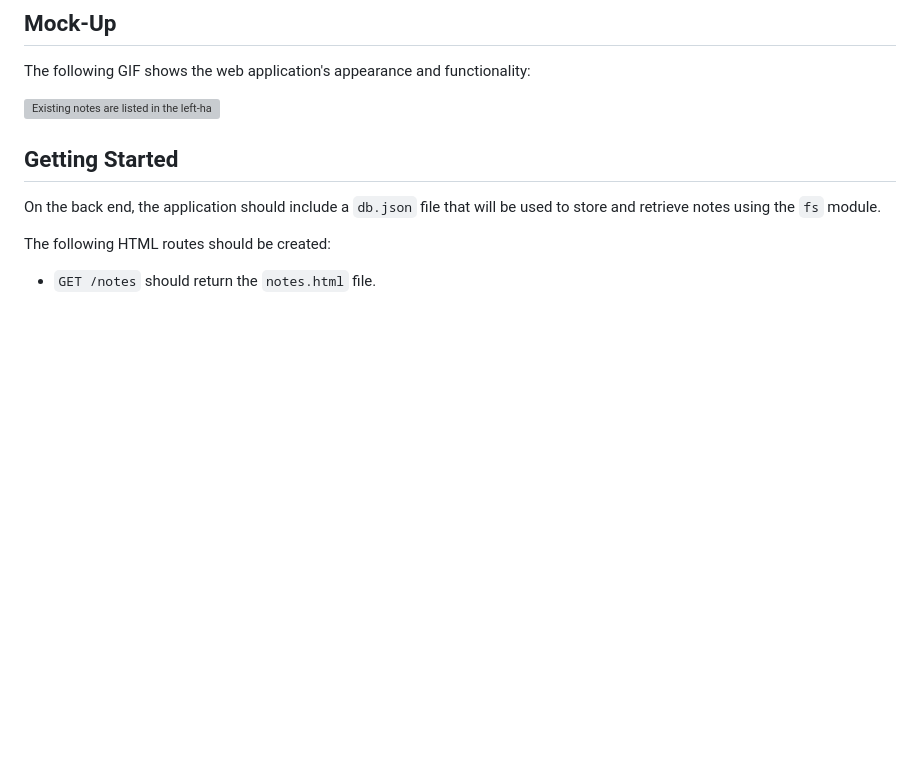
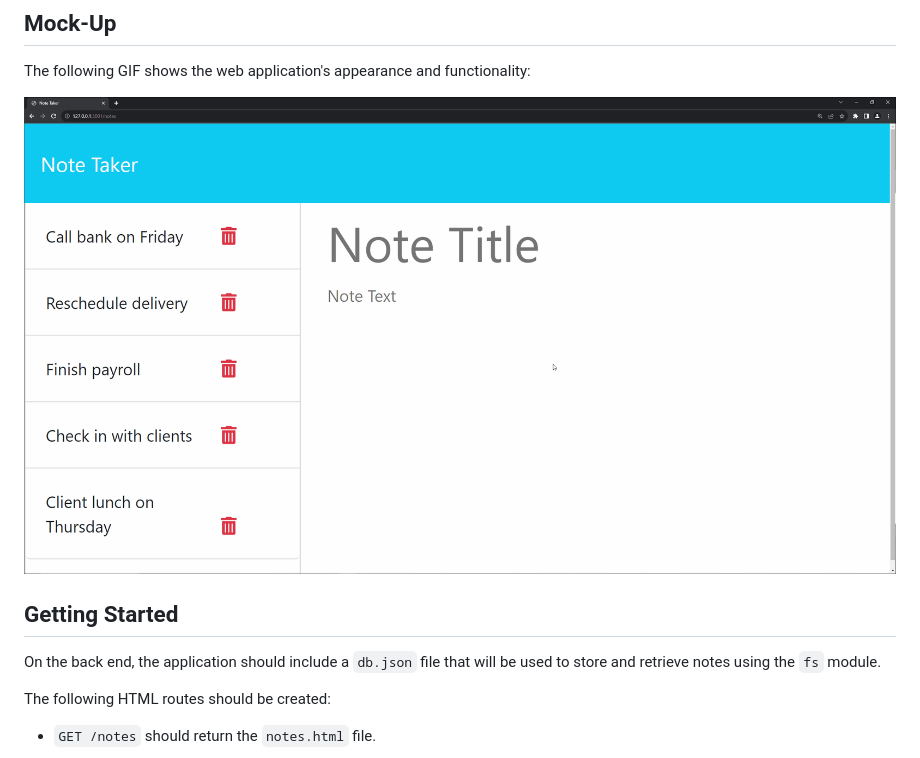
Before and after one commit to Voobane/Challenge-11-Note-Taker, a Markdown page: README.md, the part around the change. GitHub-like rendering; blank space fills up the shorter version; grey boxes are pictures that could not be loaded.

Commit message:
readme image path

```diff
--- a/README.md
+++ b/README.md
@@ -41,7 +41,7 @@ THEN I am presented with empty fields to enter a new note title and the note’s
 
 The following GIF shows the web application's appearance and functionality:
 
-![Existing notes are listed in the left-hand column with empty fields on the right-hand side for the new note’s title and text.](./assets/images/11-express-homework-demo.gif)
+![Existing notes are listed in the left-hand column with empty fields on the right-hand side for the new note’s title and text.](./public/assets/images/11-express-homework-demo.gif)
 
 ## Getting Started
 
```
